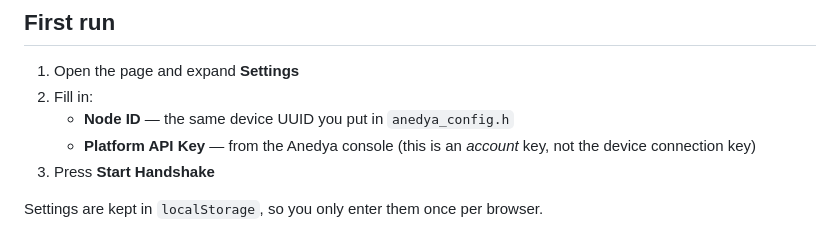
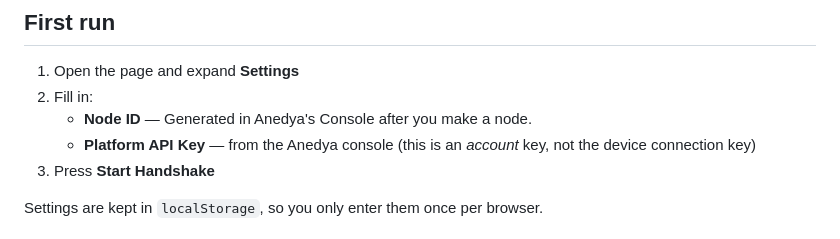
Before and after one commit to anedyaio/anedya-camera-livestream-example-beken, a Markdown page: web/README.md, the part around the change. GitHub-like rendering.

Commit message:
Modified README.md file in the web directory

```diff
--- a/web/README.md
+++ b/web/README.md
@@ -35,7 +35,7 @@ HTTPS. Opening the file directly avoids that entirely.
 
 1. Open the page and expand **Settings**
 2. Fill in:
-   - **Node ID** — the same device UUID you put in `anedya_config.h`
+   - **Node ID** — Generated in Anedya's Console after you make a node.
    - **Platform API Key** — from the Anedya console (this is an *account* key,
      not the device connection key)
 3. Press **Start Handshake**
```
